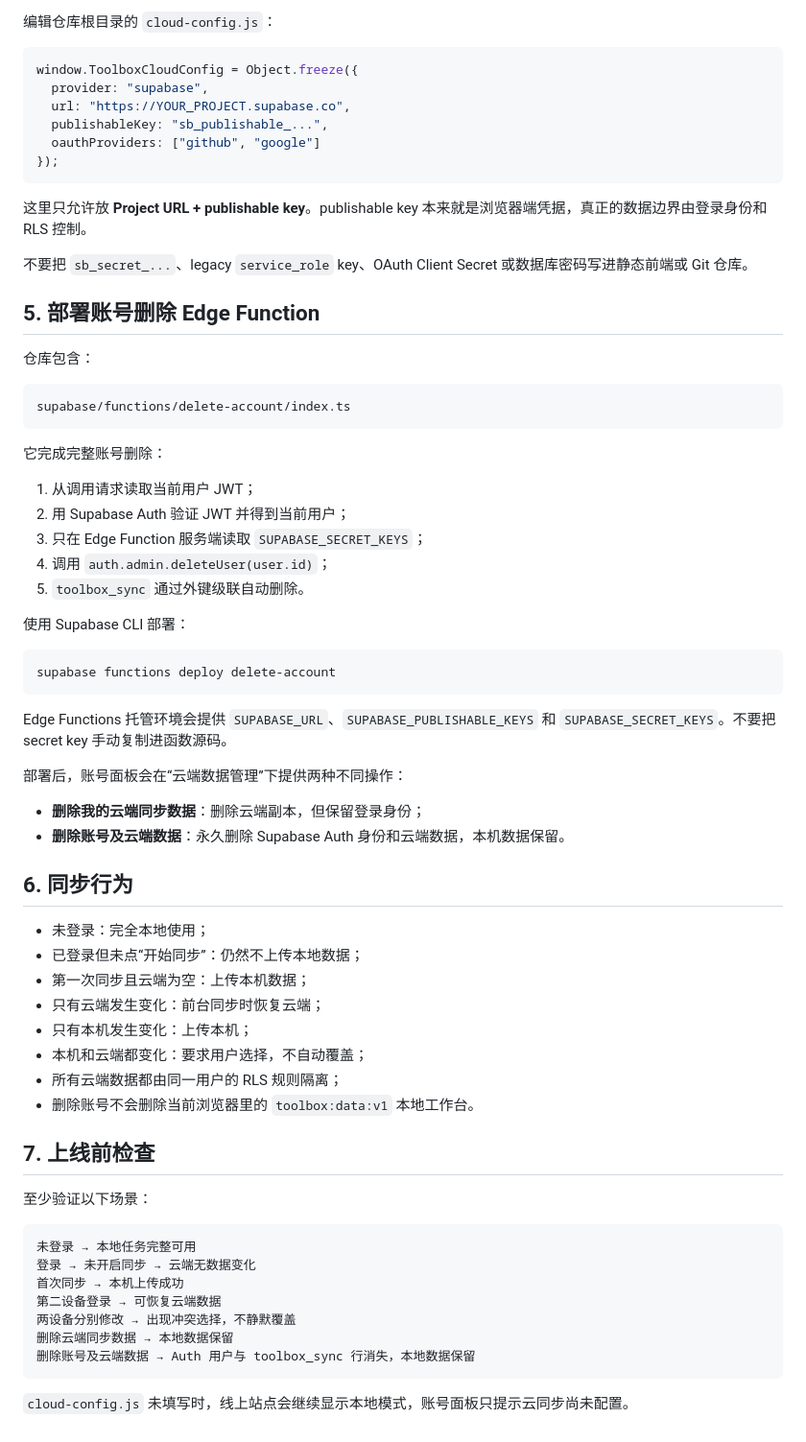
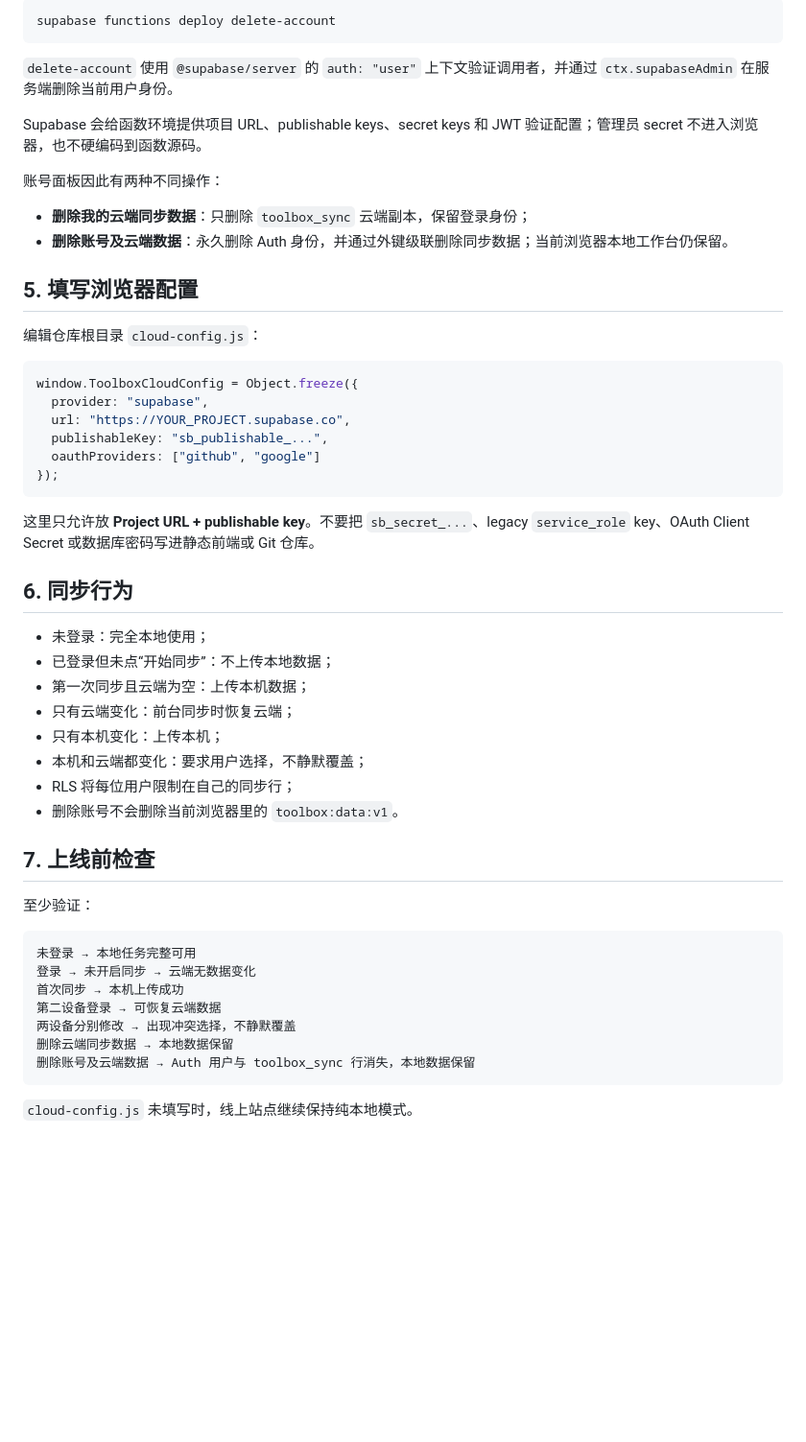
Before and after one commit to SeekerThinker/toolbox, a Markdown page: supabase/README.md, the part around one of its changes. Shown at 96% size. Rendered like a GitHub page; blank space fills up the shorter version.

````diff
--- a/supabase/README.md
+++ b/supabase/README.md
@@ -51,5 +90,20 @@ Google 同理，由 provider 控制台把回调地址指向 Supabase。
 
-编辑仓库根目录的 `cloud-config.js`：
+```bash
+supabase functions deploy delete-account
+```
+
+`delete-account` 使用 `@supabase/server` 的 `auth: "user"` 上下文验证调用者，并通过 `ctx.supabaseAdmin` 在服务端删除当前用户身份。
+
+Supabase 会给函数环境提供项目 URL、publishable keys、secret keys 和 JWT 验证配置；管理员 secret 不进入浏览器，也不硬编码到函数源码。
+
+账号面板因此有两种不同操作：
+
+- **删除我的云端同步数据**：只删除 `toolbox_sync` 云端副本，保留登录身份；
+- **删除账号及云端数据**：永久删除 Auth 身份，并通过外键级联删除同步数据；当前浏览器本地工作台仍保留。
+
+## 5. 填写浏览器配置
+
+编辑仓库根目录 `cloud-config.js`：
 
 ```js
 window.ToolboxCloudConfig = Object.freeze({
@@ -60,53 +114,22 @@ window.ToolboxCloudConfig = Object.freeze({
 });
 ```
 
-这里只允许放 **Project URL + publishable key**。publishable key 本来就是浏览器端凭据，真正的数据边界由登录身份和 RLS 控制。
-
-不要把 `sb_secret_...`、legacy `service_role` key、OAuth Client Secret 或数据库密码写进静态前端或 Git 仓库。
-
-## 5. 部署账号删除 Edge Function
-
-仓库包含：
-
-```text
-supabase/functions/delete-account/index.ts
-```
-
-它完成完整账号删除：
-
-1. 从调用请求读取当前用户 JWT；
-2. 用 Supabase Auth 验证 JWT 并得到当前用户；
-3. 只在 Edge Function 服务端读取 `SUPABASE_SECRET_KEYS`；
-4. 调用 `auth.admin.deleteUser(user.id)`；
-5. `toolbox_sync` 通过外键级联自动删除。
-
-使用 Supabase CLI 部署：
-
-```bash
-supabase functions deploy delete-account
-```
-
-Edge Functions 托管环境会提供 `SUPABASE_URL`、`SUPABASE_PUBLISHABLE_KEYS` 和 `SUPABASE_SECRET_KEYS`。不要把 secret key 手动复制进函数源码。
-
-部署后，账号面板会在“云端数据管理”下提供两种不同操作：
-
-- **删除我的云端同步数据**：删除云端副本，但保留登录身份；
-- **删除账号及云端数据**：永久删除 Supabase Auth 身份和云端数据，本机数据保留。
+这里只允许放 **Project URL + publishable key**。不要把 `sb_secret_...`、legacy `service_role` key、OAuth Client Secret 或数据库密码写进静态前端或 Git 仓库。
 
 ## 6. 同步行为
 
 - 未登录：完全本地使用；
-- 已登录但未点“开始同步”：仍然不上传本地数据；
+- 已登录但未点“开始同步”：不上传本地数据；
 - 第一次同步且云端为空：上传本机数据；
-- 只有云端发生变化：前台同步时恢复云端；
-- 只有本机发生变化：上传本机；
-- 本机和云端都变化：要求用户选择，不自动覆盖；
-- 所有云端数据都由同一用户的 RLS 规则隔离；
-- 删除账号不会删除当前浏览器里的 `toolbox:data:v1` 本地工作台。
+- 只有云端变化：前台同步时恢复云端；
+- 只有本机变化：上传本机；
+- 本机和云端都变化：要求用户选择，不静默覆盖；
+- RLS 将每位用户限制在自己的同步行；
+- 删除账号不会删除当前浏览器里的 `toolbox:data:v1`。
 
 ## 7. 上线前检查
 
-至少验证以下场景：
+至少验证：
 
 ```text
 未登录 → 本地任务完整可用
@@ -118,4 +141,4 @@ Edge Functions 托管环境会提供 `SUPABASE_URL`、`SUPABASE_PUBLISHABLE_KEYS
 删除账号及云端数据 → Auth 用户与 toolbox_sync 行消失，本地数据保留
 ```
 
-`cloud-config.js` 未填写时，线上站点会继续显示本地模式，账号面板只提示云同步尚未配置。
+`cloud-config.js` 未填写时，线上站点继续保持纯本地模式。
````
Also changed, not shown: other parts of supabase/README.md (+59 -20 lines).
